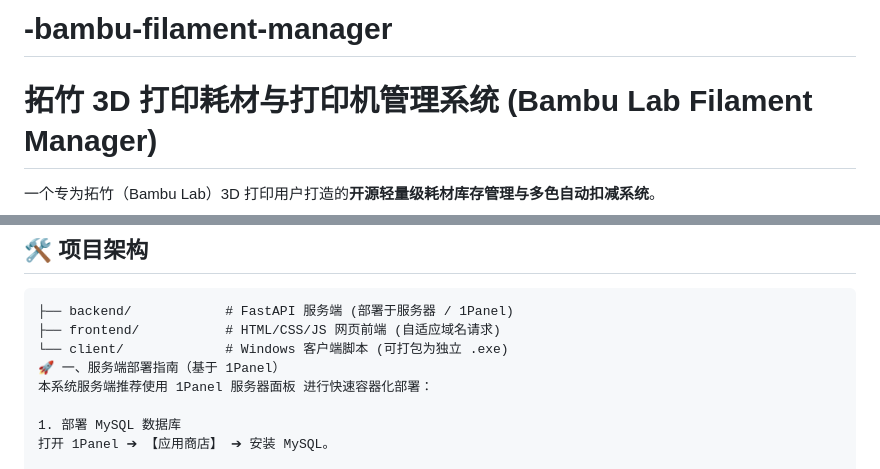
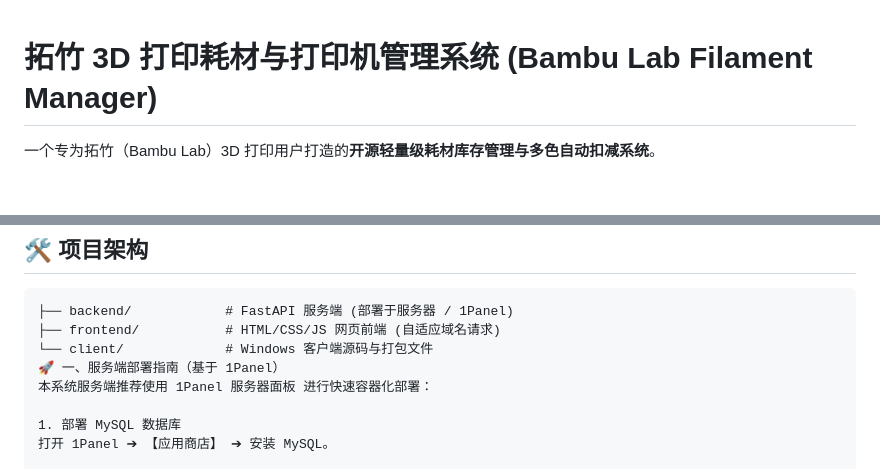
Before and after one commit to fabie250/-bambu-filament-manager, a Markdown page: README.md, 2 parts joined by grey strips. Drawn GitHub-style; blank space fills up the shorter version.

````diff
--- a/README.md
+++ b/README.md
@@ -1,4 +1,3 @@
-# -bambu-filament-manager
 # 拓竹 3D 打印耗材与打印机管理系统 (Bambu Lab Filament Manager)
 
 一个专为拓竹（Bambu Lab）3D 打印用户打造的**开源轻量级耗材库存管理与多色自动扣减系统**。
@@ -22,7 +21,7 @@
 ```text
 ├── backend/            # FastAPI 服务端 (部署于服务器 / 1Panel)
 ├── frontend/           # HTML/CSS/JS 网页前端 (自适应域名请求)
-└── client/             # Windows 客户端脚本 (可打包为独立 .exe)
+└── client/             # Windows 客户端源码与打包文件
 🚀 一、服务端部署指南（基于 1Panel）
 本系统服务端推荐使用 1Panel 服务器面板 进行快速容器化部署：
 
````
